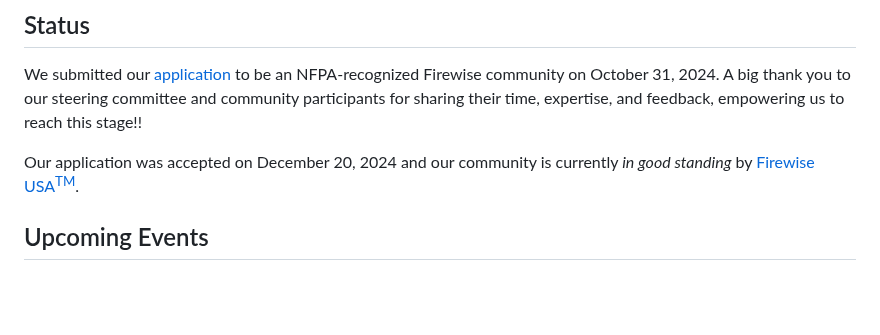
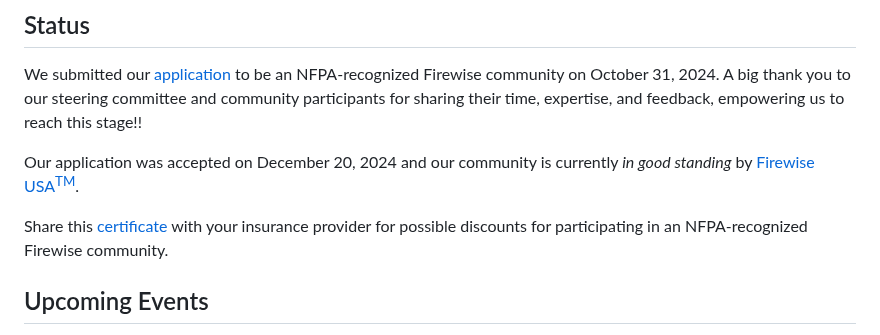
Before and after one commit to winkleramy/Firewise, a Markdown page: README.md, the part around the change. GitHub-like rendering; blank space fills up the shorter version.

Commit message:
updated status:

```diff
--- a/README.md
+++ b/README.md
@@ -16,6 +16,8 @@ Hello, Neighbors, and thank you for your interest in Firewise! Click on a topic
 We submitted our [application](Mt%20Bache%20Loma%20Prieta%20Plus%202024%20New%20Application.pdf) to be an NFPA-recognized Firewise community on October 31, 2024. A big thank you to our steering committee and community participants for sharing their time, expertise, and feedback, empowering us to reach this stage!!
 
 Our application was accepted on December 20, 2024 and our community is currently *in good standing* by [Firewise USA<sup>TM</sup>](https://www.nfpa.org/education-and-research/wildfire/firewise-usa).
+
+Share this [certificate](Mt%20Bache%20Loma%20Prieta%20Plus%20%202024%20Certificate.pdf) with your insurance provider for possible discounts for participating in an NFPA-recognized Firewise community.
 
 ## Upcoming Events
 
```
